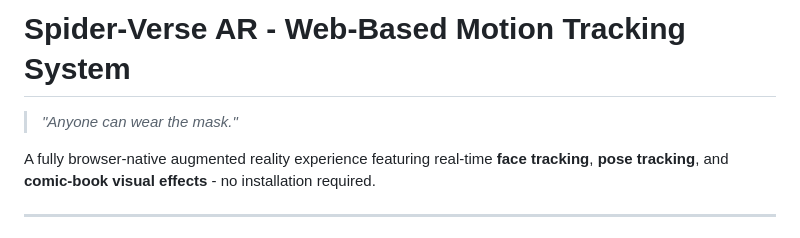
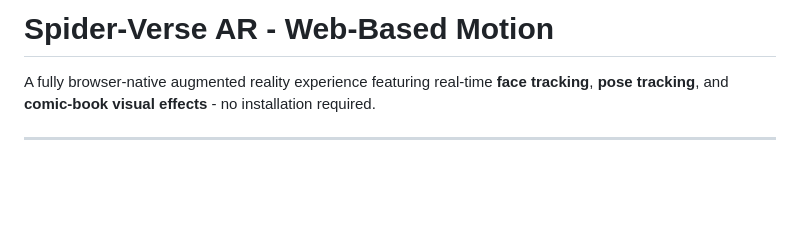
Before and after one commit to Noelpm14/Spider-Verse-AR, a Markdown page: README.md, the part around the change. GitHub-like rendering; blank space fills up the shorter version.

```diff
--- a/README.md
+++ b/README.md
@@ -1,6 +1,5 @@
-# Spider-Verse AR - Web-Based Motion Tracking System
+# Spider-Verse AR - Web-Based Motion
 
-> *"Anyone can wear the mask."*
 
 A fully browser-native augmented reality experience featuring real-time **face tracking**, **pose tracking**, and **comic-book visual effects** - no installation required.
 
```
